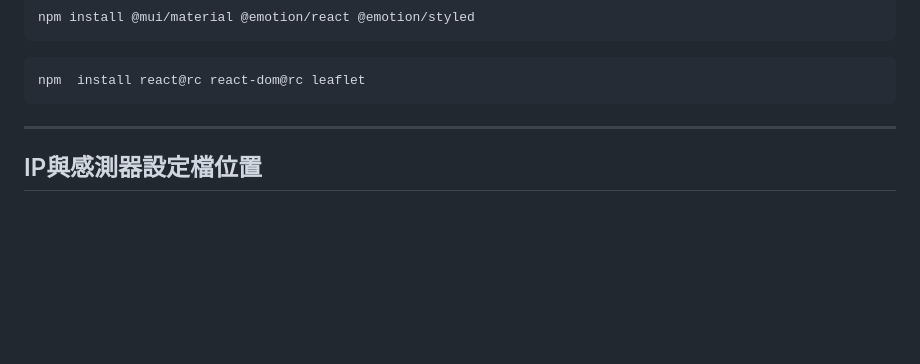
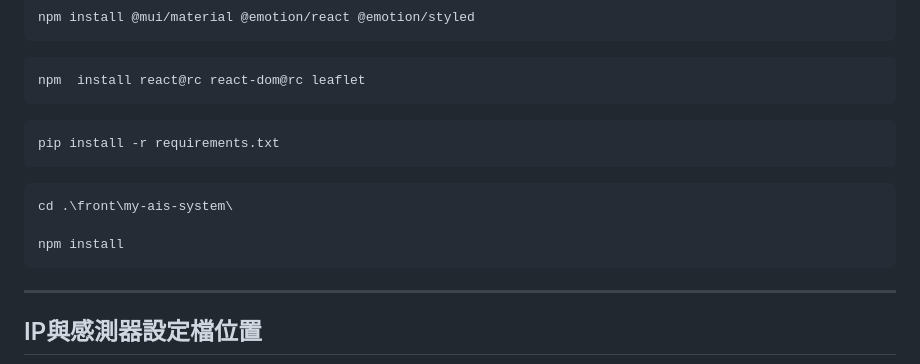
Before and after one commit to ImChouOWO/Smart-Ship-Automatic-Identification-System, a Markdown page: README.md, the part around the change. GitHub-like rendering; blank space fills up the shorter version.

````diff
--- a/README.md
+++ b/README.md
@@ -29,6 +29,15 @@ npm install @mui/material @emotion/react @emotion/styled
 ```
 ```bash
 npm  install react@rc react-dom@rc leaflet
+```
+
+```bash
+pip install -r requirements.txt
+```
+```bash
+cd .\front\my-ais-system\
+
+npm install
 ```
 ---
 ## IP與感測器設定檔位置
````
